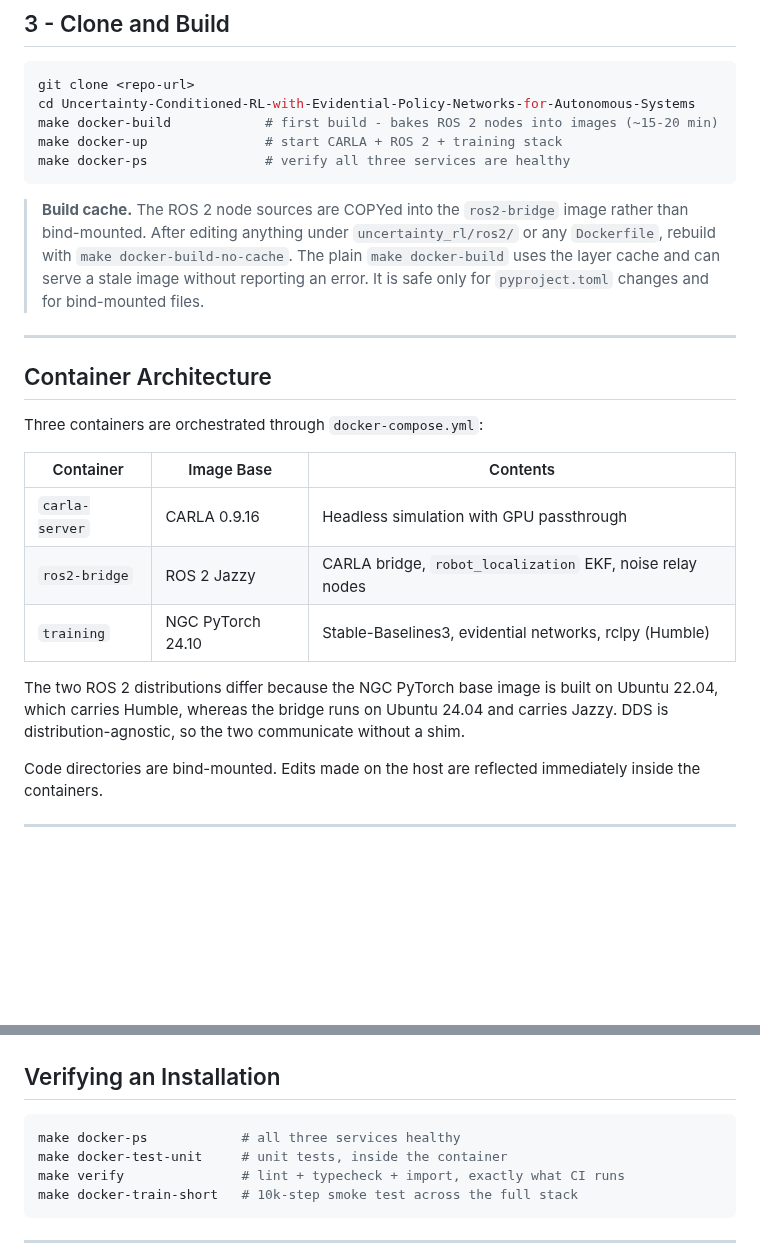
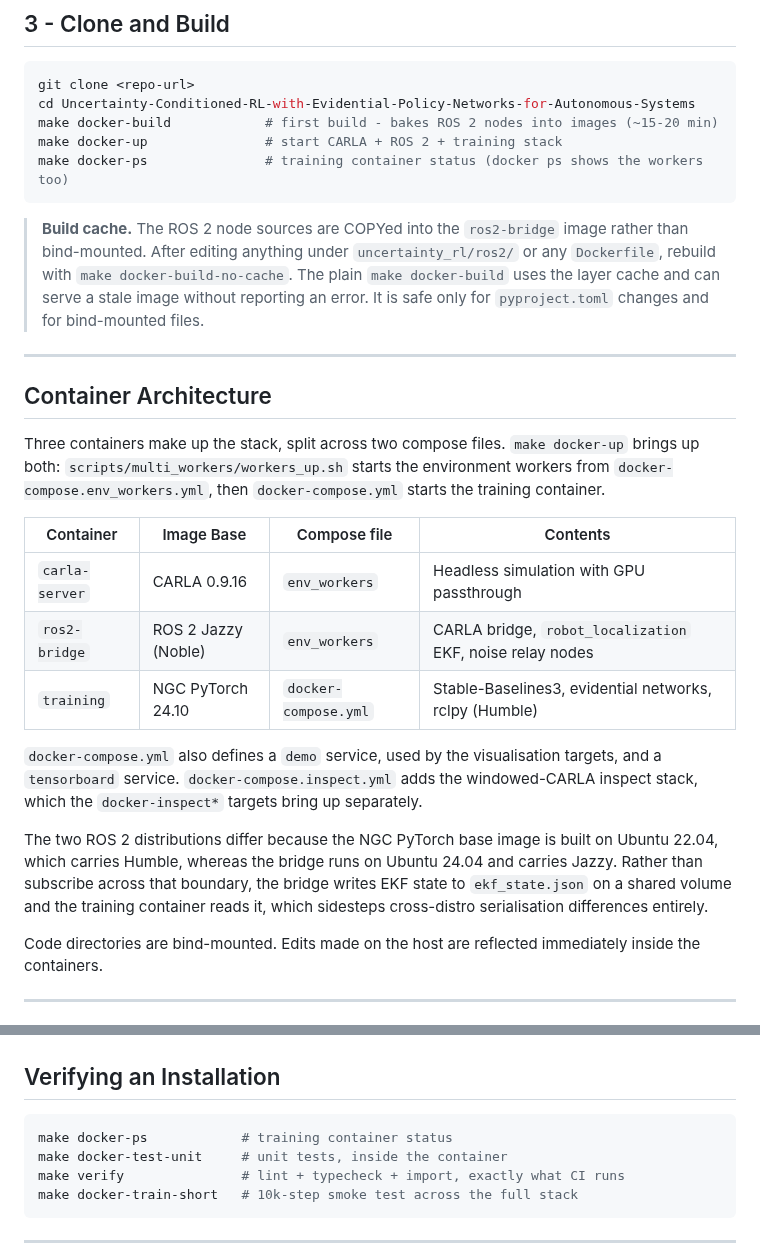
Before and after one commit to Expo39/Uncertainty-Conditioned-RL-with-Evidential-Policy-Networks-for-Autonomous-Systems, a Markdown page: SETUP.md, 2 parts joined by grey strips. Rendered like a GitHub page; blank space fills up the shorter version.

Commit message:
docs(setup): correct the container split and the cross-distro bridge (#31)

````diff
--- a/SETUP.md
+++ b/SETUP.md
@@ -43,7 +43,7 @@ git clone <repo-url>
 cd Uncertainty-Conditioned-RL-with-Evidential-Policy-Networks-for-Autonomous-Systems
 make docker-build            # first build - bakes ROS 2 nodes into images (~15-20 min)
 make docker-up               # start CARLA + ROS 2 + training stack
-make docker-ps               # verify all three services are healthy
+make docker-ps               # training container status (docker ps shows the workers too)
 ```
 
 > **Build cache.** The ROS 2 node sources are COPYed into the `ros2-bridge` image
@@ -56,17 +56,26 @@ make docker-ps               # verify all three services are healthy
 
 ## Container Architecture
 
-Three containers are orchestrated through `docker-compose.yml`:
+Three containers make up the stack, split across two compose files. `make docker-up`
+brings up both: `scripts/multi_workers/workers_up.sh` starts the environment workers
+from `docker-compose.env_workers.yml`, then `docker-compose.yml` starts the training
+container.
 
-| Container | Image Base | Contents |
-|-----------|-----------|----------|
-| `carla-server` | CARLA 0.9.16 | Headless simulation with GPU passthrough |
-| `ros2-bridge` | ROS 2 Jazzy | CARLA bridge, `robot_localization` EKF, noise relay nodes |
-| `training` | NGC PyTorch 24.10 | Stable-Baselines3, evidential networks, rclpy (Humble) |
+| Container | Image Base | Compose file | Contents |
+|-----------|-----------|--------------|----------|
+| `carla-server` | CARLA 0.9.16 | `env_workers` | Headless simulation with GPU passthrough |
+| `ros2-bridge` | ROS 2 Jazzy (Noble) | `env_workers` | CARLA bridge, `robot_localization` EKF, noise relay nodes |
+| `training` | NGC PyTorch 24.10 | `docker-compose.yml` | Stable-Baselines3, evidential networks, rclpy (Humble) |
+
+`docker-compose.yml` also defines a `demo` service, used by the visualisation targets,
+and a `tensorboard` service. `docker-compose.inspect.yml` adds the windowed-CARLA
+inspect stack, which the `docker-inspect*` targets bring up separately.
 
 The two ROS 2 distributions differ because the NGC PyTorch base image is built on
 Ubuntu 22.04, which carries Humble, whereas the bridge runs on Ubuntu 24.04 and
-carries Jazzy. DDS is distribution-agnostic, so the two communicate without a shim.
+carries Jazzy. Rather than subscribe across that boundary, the bridge writes EKF state
+to `ekf_state.json` on a shared volume and the training container reads it, which
+sidesteps cross-distro serialisation differences entirely.
 
 Code directories are bind-mounted. Edits made on the host are reflected immediately
 inside the containers.
@@ -141,7 +150,7 @@ to load.
 ## Verifying an Installation
 
 ```bash
-make docker-ps            # all three services healthy
+make docker-ps            # training container status
 make docker-test-unit     # unit tests, inside the container
 make verify               # lint + typecheck + import, exactly what CI runs
 make docker-train-short   # 10k-step smoke test across the full stack
````
